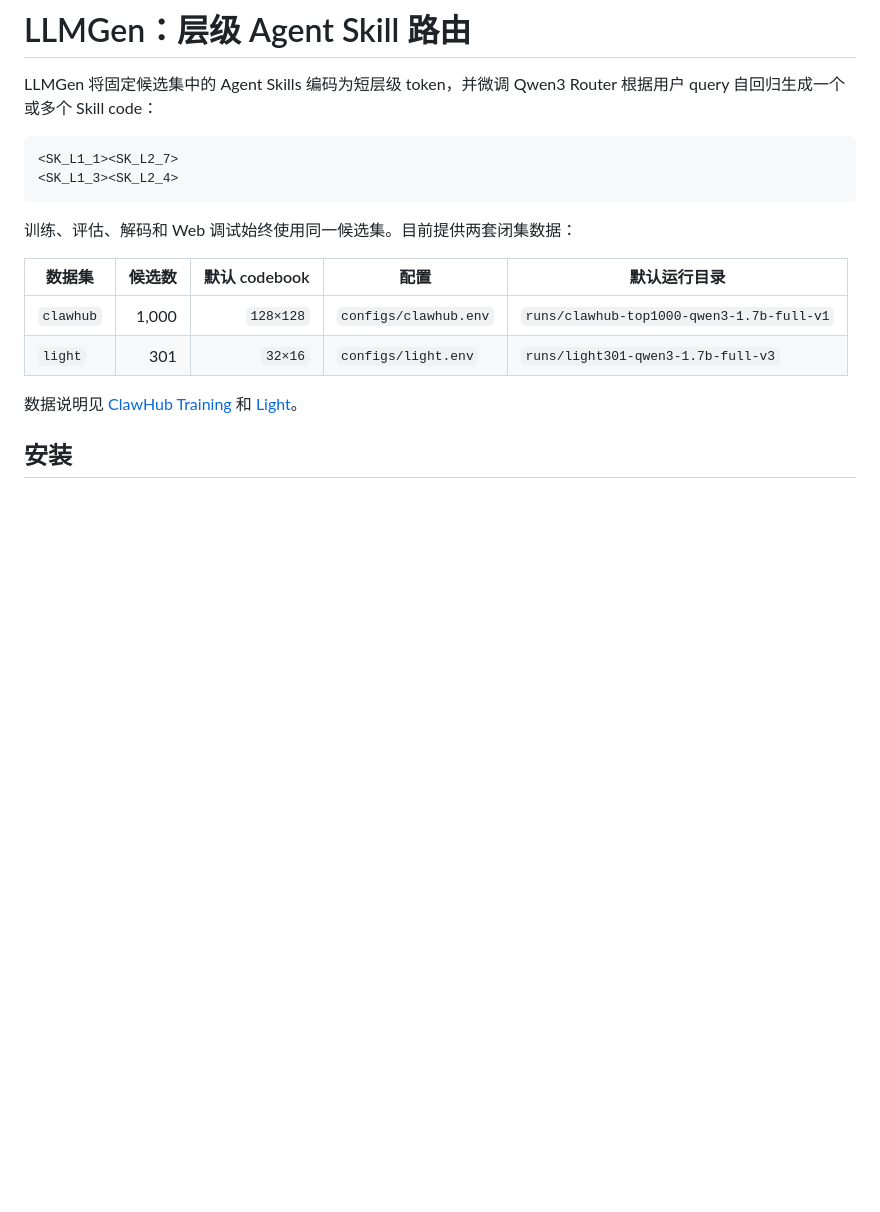
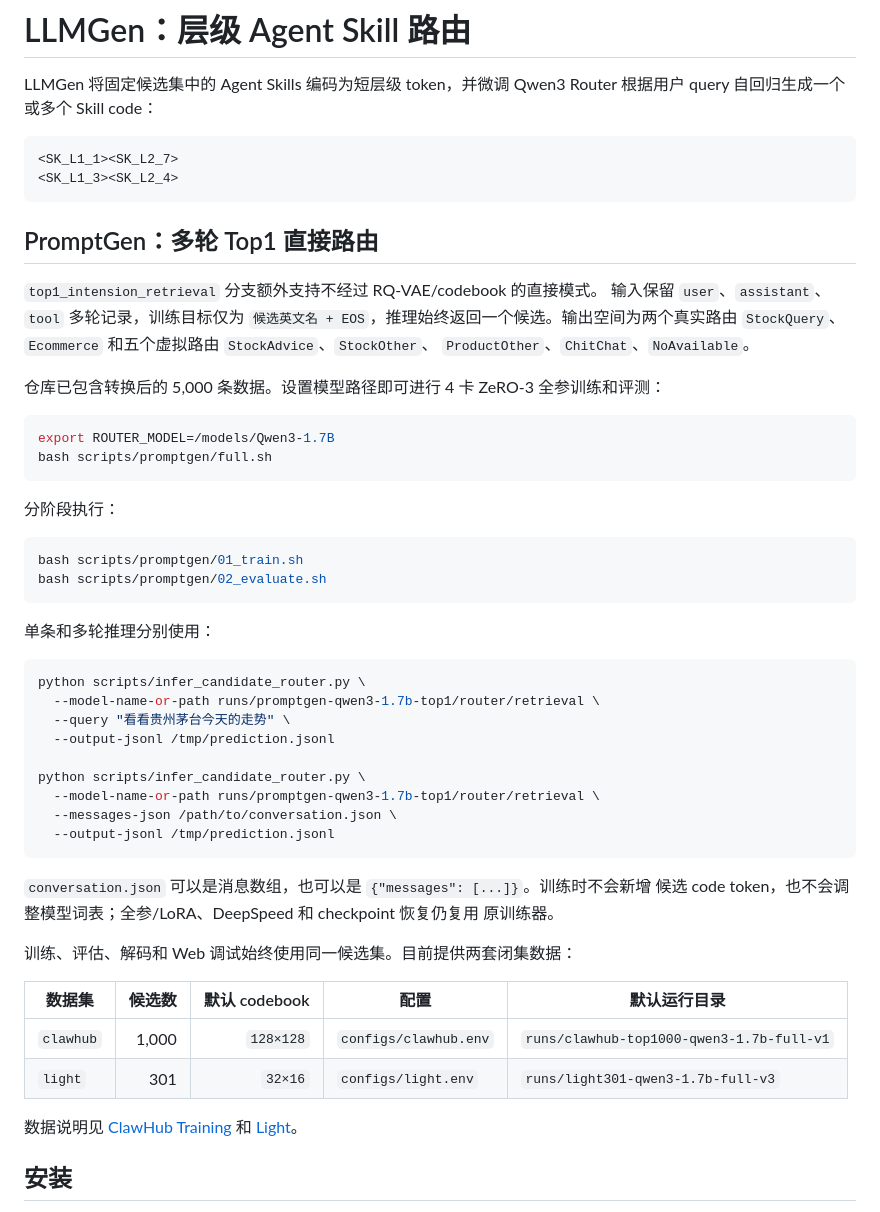
Before and after one commit to doujzc/LLMGen, a Markdown page: README.md, the part around the change. Rendered like a GitHub page; blank space fills up the shorter version.

Commit message:
[docs] Document PromptGen direct Top1 workflow
Describe the seven-name output contract, multi-turn target-only loss, and concise train/evaluate commands.

````diff
--- a/README.md
+++ b/README.md
@@ -7,6 +7,46 @@ LLMGen 将固定候选集中的 Agent Skills 编码为短层级 token，并微
 <SK_L1_1><SK_L2_7>
 <SK_L1_3><SK_L2_4>
 ```
+
+## PromptGen：多轮 Top1 直接路由
+
+`top1_intension_retrieval` 分支额外支持不经过 RQ-VAE/codebook 的直接模式。
+输入保留 `user`、`assistant`、`tool` 多轮记录，训练目标仅为
+`候选英文名 + EOS`，推理始终返回一个候选。输出空间为两个真实路由
+`StockQuery`、`Ecommerce` 和五个虚拟路由 `StockAdvice`、`StockOther`、
+`ProductOther`、`ChitChat`、`NoAvailable`。
+
+仓库已包含转换后的 5,000 条数据。设置模型路径即可进行 4 卡 ZeRO-3 全参训练和评测：
+
+```bash
+export ROUTER_MODEL=/models/Qwen3-1.7B
+bash scripts/promptgen/full.sh
+```
+
+分阶段执行：
+
+```bash
+bash scripts/promptgen/01_train.sh
+bash scripts/promptgen/02_evaluate.sh
+```
+
+单条和多轮推理分别使用：
+
+```bash
+python scripts/infer_candidate_router.py \
+  --model-name-or-path runs/promptgen-qwen3-1.7b-top1/router/retrieval \
+  --query "看看贵州茅台今天的走势" \
+  --output-jsonl /tmp/prediction.jsonl
+
+python scripts/infer_candidate_router.py \
+  --model-name-or-path runs/promptgen-qwen3-1.7b-top1/router/retrieval \
+  --messages-json /path/to/conversation.json \
+  --output-jsonl /tmp/prediction.jsonl
+```
+
+`conversation.json` 可以是消息数组，也可以是 `{"messages": [...]}`。训练时不会新增
+候选 code token，也不会调整模型词表；全参/LoRA、DeepSpeed 和 checkpoint 恢复仍复用
+原训练器。
 
 训练、评估、解码和 Web 调试始终使用同一候选集。目前提供两套闭集数据：
 
````
Also changed, not shown: docs/algorithm.md (+36 -0 lines).
